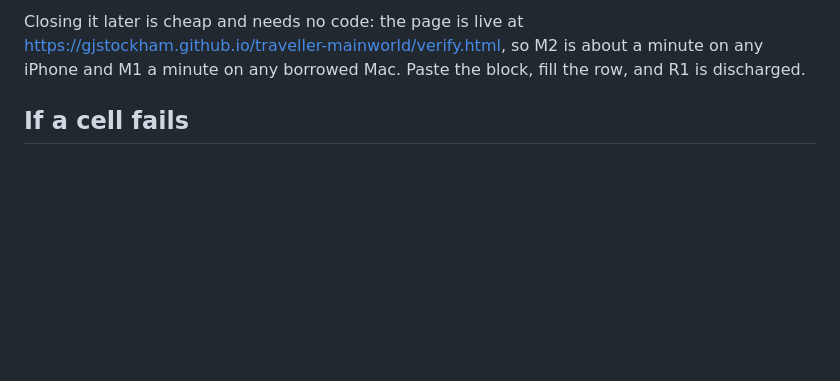
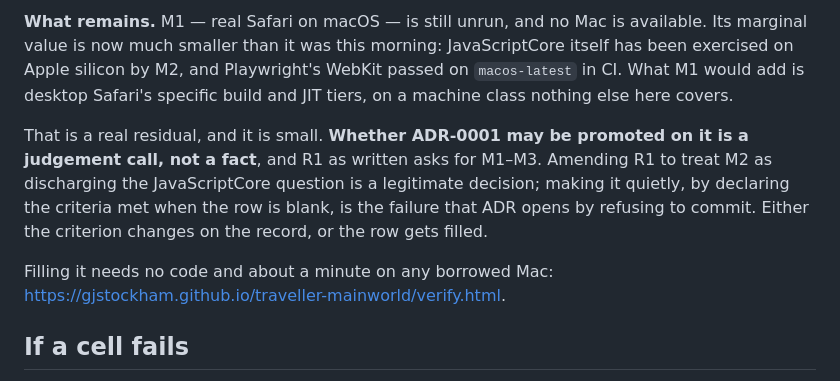
Before and after one commit to gjstockham/traveller-mainworld, a Markdown page: docs/evidence/wp4-manual-checks.md, the part around one of its changes. Drawn GitHub-style; blank space fills up the shorter version.

```diff
--- a/docs/evidence/wp4-manual-checks.md
+++ b/docs/evidence/wp4-manual-checks.md
@@ -276,8 +278,19 @@ specific failure that ADR was written to avoid.
 
-Closing it later is cheap and needs no code: the page is live at
-<https://gjstockham.github.io/traveller-mainworld/verify.html>, so M2 is about a
-minute on any iPhone and M1 a minute on any borrowed Mac. Paste the block, fill
-the row, and R1 is discharged.
+**What remains.** M1 — real Safari on macOS — is still unrun, and no Mac is
+available. Its marginal value is now much smaller than it was this morning:
+JavaScriptCore itself has been exercised on Apple silicon by M2, and Playwright's
+WebKit passed on `macos-latest` in CI. What M1 would add is desktop Safari's
+specific build and JIT tiers, on a machine class nothing else here covers.
+
+That is a real residual, and it is small. **Whether ADR-0001 may be promoted on
+it is a judgement call, not a fact**, and R1 as written asks for M1–M3. Amending
+R1 to treat M2 as discharging the JavaScriptCore question is a legitimate
+decision; making it quietly, by declaring the criteria met when the row is
+blank, is the failure that ADR opens by refusing to commit. Either the criterion
+changes on the record, or the row gets filled.
+
+Filling it needs no code and about a minute on any borrowed Mac:
+<https://gjstockham.github.io/traveller-mainworld/verify.html>.
 
 ## If a cell fails
 
```
Also changed, not shown: other parts of docs/evidence/wp4-manual-checks.md (+42 -40 lines).
